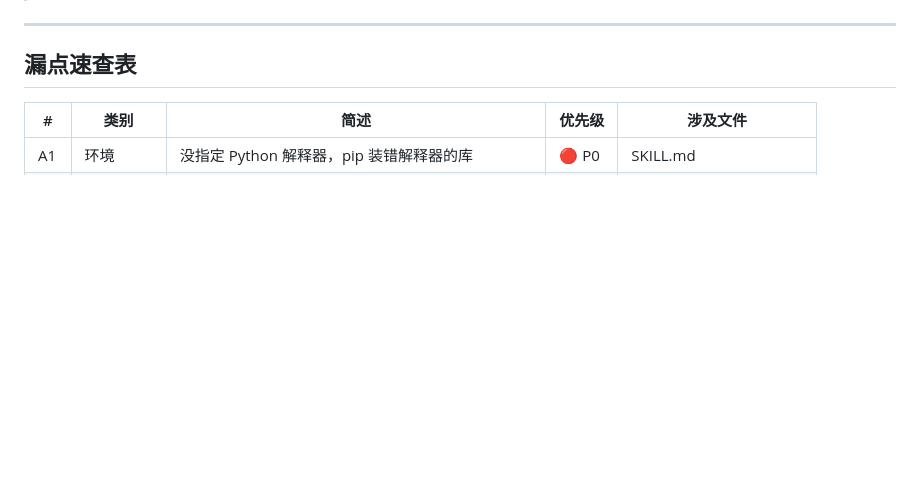
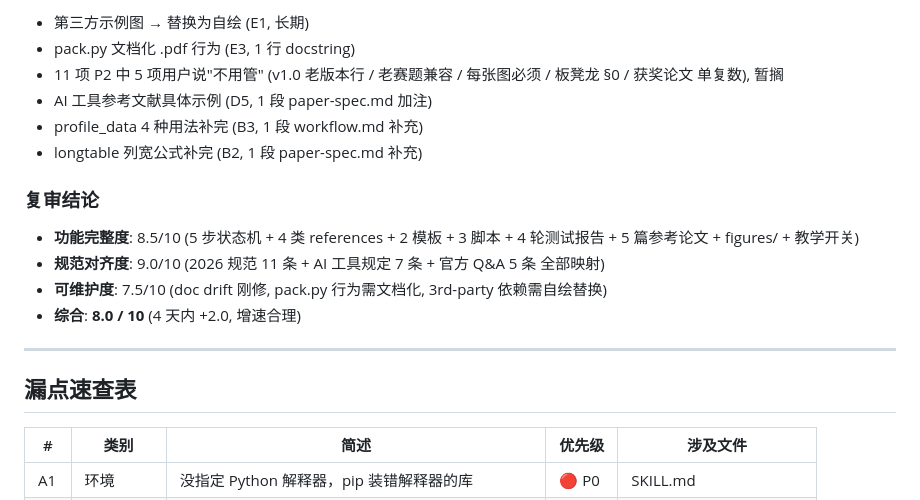
Before and after one commit to z376/li-mtrie-2026, a Markdown page: references/流程审计-19漏点-已闭环-2026-08-25.md, the part around one of its changes. Drawn GitHub-style; blank space fills up the shorter version.

```diff
--- a/references/流程审计-19漏点-已闭环-2026-08-25.md
+++ b/references/流程审计-19漏点-已闭环-2026-08-25.md
@@ -7,3 +69,16 @@
+- 第三方示例图 → 替换为自绘 (E1, 长期)
+- pack.py 文档化 .pdf 行为 (E3, 1 行 docstring)
+- 11 项 P2 中 5 项用户说"不用管" (v1.0 老版本行 / 老赛题兼容 / 每张图必须 / 板凳龙 §0 / 获奖论文 单复数), 暂搁
+- AI 工具参考文献具体示例 (D5, 1 段 paper-spec.md 加注)
+- profile_data 4 种用法补完 (B3, 1 段 workflow.md 补充)
+- longtable 列宽公式补完 (B2, 1 段 paper-spec.md 补充)
+
+### 复审结论
+
+- **功能完整度**: 8.5/10 (5 步状态机 + 4 类 references + 2 模板 + 3 脚本 + 4 轮测试报告 + 5 篇参考论文 + figures/ + 教学开关)
+- **规范对齐度**: 9.0/10 (2026 规范 11 条 + AI 工具规定 7 条 + 官方 Q&A 5 条 全部映射)
+- **可维护度**: 7.5/10 (doc drift 刚修, pack.py 行为需文档化, 3rd-party 依赖需自绘替换)
+- **综合**: **8.0 / 10** (4 天内 +2.0, 增速合理)
 
 ---
 
```
Also changed, not shown: other parts of references/流程审计-19漏点-已闭环-2026-08-25.md (+62 -0 lines).
